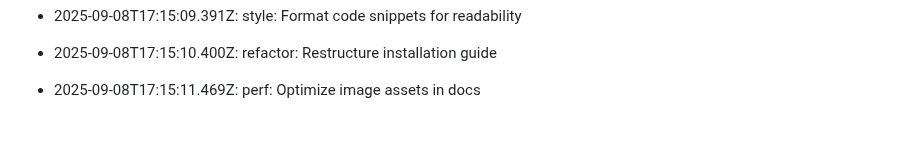
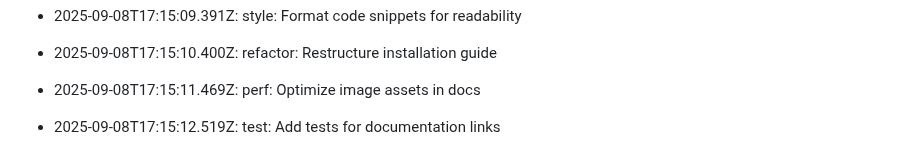
Before and after one commit to utkarsh232005/Utkarsh-portfolio, a Markdown page: README.md, the part around the change. Rendered like a GitHub page; blank space fills up the shorter version.

Commit message:
test: Add tests for documentation links

```diff
--- a/README.md
+++ b/README.md
@@ -424,3 +424,5 @@ This log is automatically generated by GitAutomator.
 - 2025-09-08T17:15:10.400Z: refactor: Restructure installation guide
 
 - 2025-09-08T17:15:11.469Z: perf: Optimize image assets in docs
+
+- 2025-09-08T17:15:12.519Z: test: Add tests for documentation links
```
